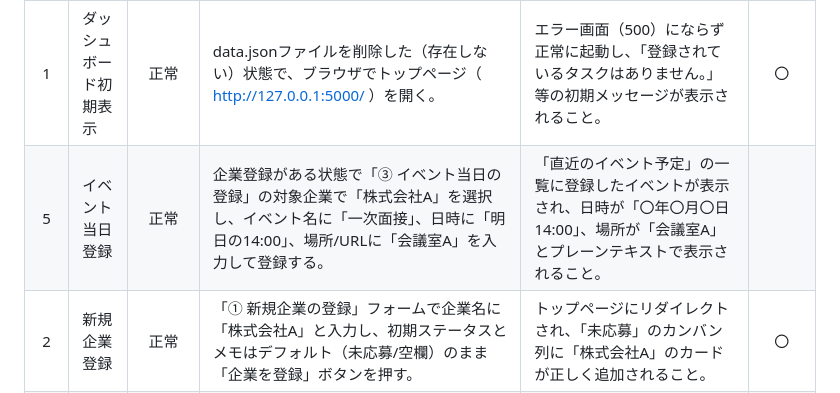
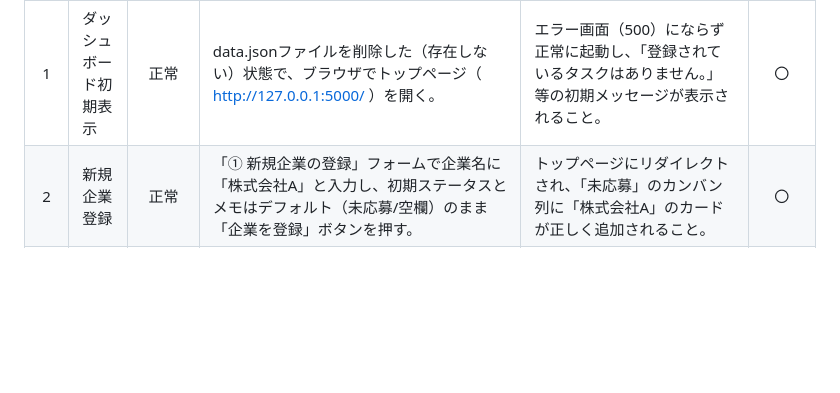
Before and after one commit to masahunabasi/job, a Markdown page: docs/test-report.md, the part around the change. Rendered like a GitHub page; blank space fills up the shorter version.

Commit message:
テストケース表のちょっとした変更です

```diff
--- a/docs/test-report.md
+++ b/docs/test-report.md
@@ -1,7 +1,6 @@
 | ＃ | テスト対象 | テスト観点（正常/境界/以上） | テスト条件～テスト手順（１行） | 期待値（１行） | 結果（〇/ ） |
 | :---: | :--- | :---: | :--- | :--- | :---: |
 | 1 | ダッシュボード初期表示 | 正常 | data.jsonファイルを削除した（存在しない）状態で、ブラウザでトップページ（ http://127.0.0.1:5000/ ）を開く。 | エラー画面（500）にならず正常に起動し、「登録されているタスクはありません。」等の初期メッセージが表示されること。 |〇|
-| 5 | イベント当日登録 | 正常 | 企業登録がある状態で「③ イベント当日の登録」の対象企業で「株式会社A」を選択し、イベント名に「一次面接」、日時に「明日の14:00」、場所/URLに「会議室A」を入力して登録する。 | 「直近のイベント予定」の一覧に登録したイベントが表示され、日時が「〇年〇月〇日 14:00」、場所が「会議室A」とプレーンテキストで表示されること。 | |
 | 2 | 新規企業登録 | 正常 | 「① 新規企業の登録」フォームで企業名に「株式会社A」と入力し、初期ステータスとメモはデフォルト（未応募/空欄）のまま「企業を登録」ボタンを押す。 | トップページにリダイレクトされ、「未応募」のカンバン列に「株式会社A」のカードが正しく追加されること。 |〇|
 | 3 | 新規企業登録 | 正常 | 「① 新規企業の登録」フォームで企業名に「株式会社B」、初期ステータスに「書類審査中」、最初のメモに「第一志望の企業」と入力して「企業を登録」ボタンを押す。 | 「書類審査中」のカンバン列にカードが追加され、カード内に「📝 第一志望の企業」というメモ内容が正しく表示されること。 |〇|
 | 4 | タスク期限登録 | 正常 | 企業登録がある状態で「② タスク期限の登録」の対象企業で「株式会社A」を選択し、タスク内容に「ES提出」、締め切り期限に「3日後の日付」を入力して登録する。 | 「直近の締め切り・タスク」の一覧に登録したタスクが表示され、残り日数バッジに赤色で「あと 3 日」と表示されること。 |〇|
```
